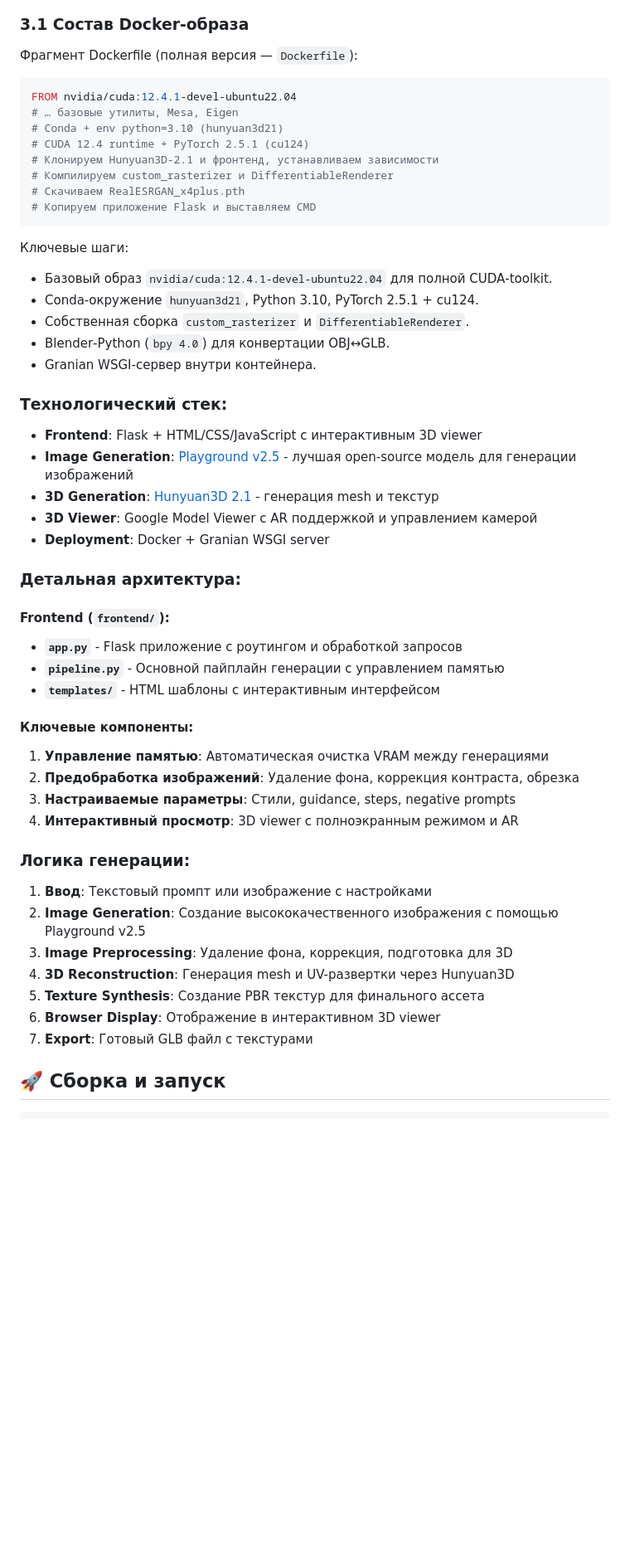
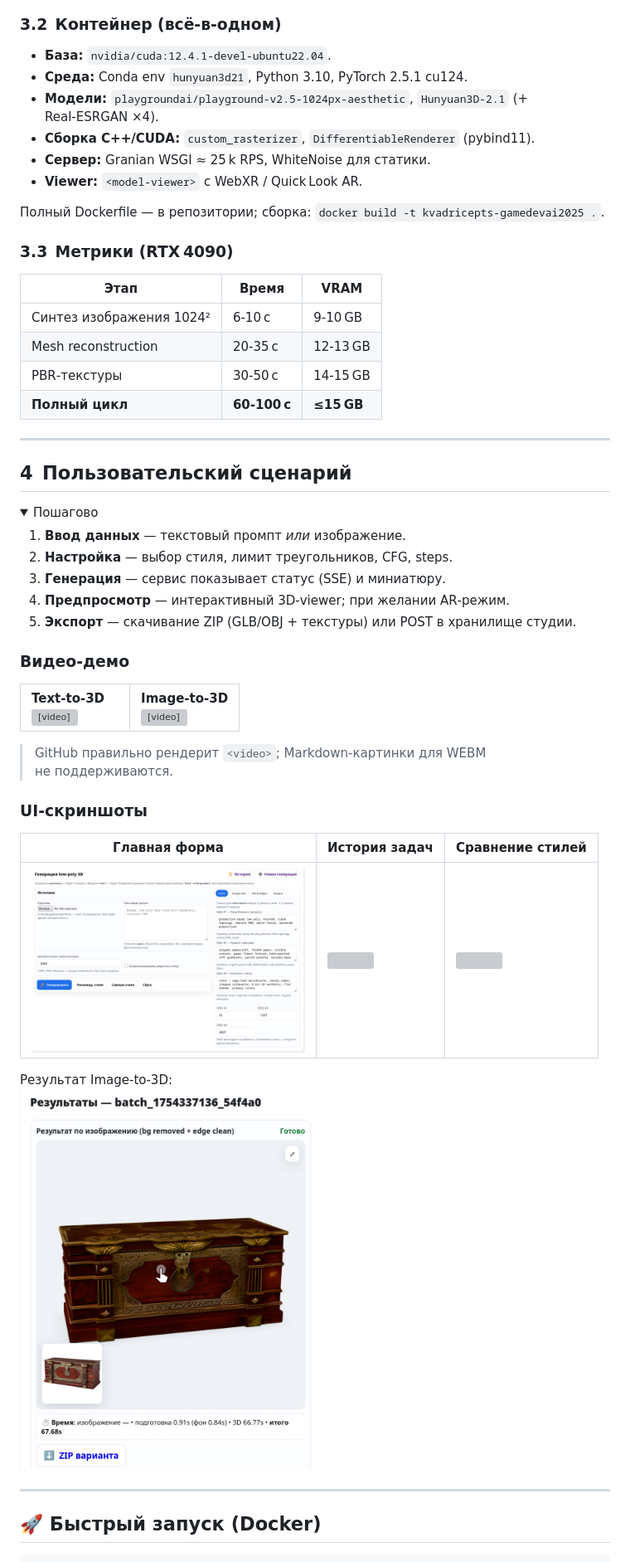
Before and after one commit to gulldan/gamedevai2025, a Markdown page: README.md, the part around one of its changes. Shown at 83% size. Drawn GitHub-style; folded sections open; blank space fills up the shorter version; grey boxes are pictures that could not be loaded.

````diff
--- a/README.md
+++ b/README.md
@@ -54,57 +46,61 @@ flowchart TD
 ```
 
-### 3.1 Состав Docker‑образа
+### 3.2 Контейнер (всё‑в‑одном)
 
-Фрагмент Dockerfile (полная версия — `Dockerfile`):
+* **База:** `nvidia/cuda:12.4.1‑devel‑ubuntu22.04`.
+* **Среда:** Conda env `hunyuan3d21`, Python 3.10, PyTorch 2.5.1 cu124.
+* **Модели:** `playgroundai/playground‑v2.5‑1024px‑aesthetic`, `Hunyuan3D‑2.1` (+ Real‑ESRGAN ×4).
+* **Сборка C++/CUDA:** `custom_rasterizer`, `DifferentiableRenderer` (pybind11).
+* **Сервер:** Granian WSGI ≈ 25 k RPS, WhiteNoise для статики.
+* **Viewer:** `<model-viewer>` с WebXR / Quick Look AR.
 
-```dockerfile
-FROM nvidia/cuda:12.4.1-devel-ubuntu22.04
-# … базовые утилиты, Mesa, Eigen
-# Conda + env python=3.10 (hunyuan3d21)
-# CUDA 12.4 runtime + PyTorch 2.5.1 (cu124)
-# Клонируем Hunyuan3D‑2.1 и фронтенд, устанавливаем зависимости
-# Компилируем custom_rasterizer и DifferentiableRenderer
-# Скачиваем RealESRGAN_x4plus.pth
-# Копируем приложение Flask и выставляем CMD
-```
+Полный Dockerfile — в репозитории; сборка: `docker build -t kvadricepts-gamedevai2025 .`.
 
-Ключевые шаги:
+### 3.3 Метрики (RTX 4090)
 
-* Базовый образ `nvidia/cuda:12.4.1‑devel‑ubuntu22.04` для полной CUDA‑toolkit.
-* Conda‑окружение `hunyuan3d21`, Python 3.10, PyTorch 2.5.1 + cu124.
-* Собственная сборка `custom_rasterizer` и `DifferentiableRenderer`.
-* Blender‑Python (`bpy 4.0`) для конвертации OBJ↔GLB.
-* Granian WSGI‑сервер внутри контейнера.
+| Этап                     | Время        | VRAM       |
+| ------------------------ | ------------ | ---------- |
+| Синтез изображения 1024² | 6‑10 с       | 9‑10 GB    |
+| Mesh reconstruction      | 20‑35 с      | 12‑13 GB   |
+| PBR‑текстуры             | 30‑50 с      | 14‑15 GB   |
+| **Полный цикл**          | **60‑100 с** | **≤15 GB** |
 
-### Технологический стек:
-- **Frontend**: Flask + HTML/CSS/JavaScript с интерактивным 3D viewer
-- **Image Generation**: [Playground v2.5](https://huggingface.co/playgroundai/playground-v2.5-1024px-aesthetic) - лучшая open-source модель для генерации изображений
-- **3D Generation**: [Hunyuan3D 2.1](https://github.com/Tencent-Hunyuan/Hunyuan3D-2.1) - генерация mesh и текстур
-- **3D Viewer**: Google Model Viewer с AR поддержкой и управлением камерой
-- **Deployment**: Docker + Granian WSGI server
+---
 
-### Детальная архитектура:
+## 4 Пользовательский сценарий
 
-#### Frontend (`frontend/`):
-- **`app.py`** - Flask приложение с роутингом и обработкой запросов
-- **`pipeline.py`** - Основной пайплайн генерации с управлением памятью
-- **`templates/`** - HTML шаблоны с интерактивным интерфейсом
+<details>
+<summary>Пошагово</summary>
 
-#### Ключевые компоненты:
-1. **Управление памятью**: Автоматическая очистка VRAM между генерациями
-2. **Предобработка изображений**: Удаление фона, коррекция контраста, обрезка
-3. **Настраиваемые параметры**: Стили, guidance, steps, negative prompts
-4. **Интерактивный просмотр**: 3D viewer с полноэкранным режимом и AR
+1. **Ввод данных** — текстовый промпт *или* изображение.
+2. **Настройка** — выбор стиля, лимит треугольников, CFG, steps.
+3. **Генерация** — сервис показывает статус (SSE) и миниатюру.
+4. **Предпросмотр** — интерактивный 3D‑viewer; при желании AR‑режим.
+5. **Экспорт** — скачивание ZIP (GLB/OBJ + текстуры) или POST в хранилище студии.
 
-### Логика генерации:
-1. **Ввод**: Текстовый промпт или изображение с настройками
-2. **Image Generation**: Создание высококачественного изображения с помощью Playground v2.5
-3. **Image Preprocessing**: Удаление фона, коррекция, подготовка для 3D
-4. **3D Reconstruction**: Генерация mesh и UV-развертки через Hunyuan3D
-5. **Texture Synthesis**: Создание PBR текстур для финального ассета
-6. **Browser Display**: Отображение в интерактивном 3D viewer
-7. **Export**: Готовый GLB файл с текстурами
+</details>
 
-## 🚀 Сборка и запуск
+### Видео‑демо
+
+<table><tr>
+<td width="50%"><b>Text‑to‑3D</b><br/>
+<video src="demo/1_text_promt.webm" controls muted loop style="width:100%;border:1px solid #ccc;border-radius:6px"></video></td>
+<td width="50%"><b>Image‑to‑3D</b><br/>
+<video src="demo/2_image_promt.webm" controls muted loop style="width:100%;border:1px solid #ccc;border-radius:6px"></video></td>
+</tr></table>
+
+> GitHub правильно рендерит `<video>`; Markdown‑картинки для WEBM не поддерживаются.
+
+### UI‑скриншоты
+
+| Главная форма                                 | История задач                                  | Сравнение стилей                                     |
+| --------------------------------------------- | ---------------------------------------------- | ---------------------------------------------------- |
+| <img src="demo/main_page.png"   width="330"/> | <img src="demo/history.png"      width="330"/> | <img src="demo/text_promt_results.png" width="330"/> |
+
+Результат Image‑to‑3D:<br/><img src="demo/image_promt_result.png" width="360"/>
+
+---
+
+## 🚀 Быстрый запуск (Docker)
 
 ```bash
````
Also changed, not shown: other parts of README.md (+37 -111 lines).
